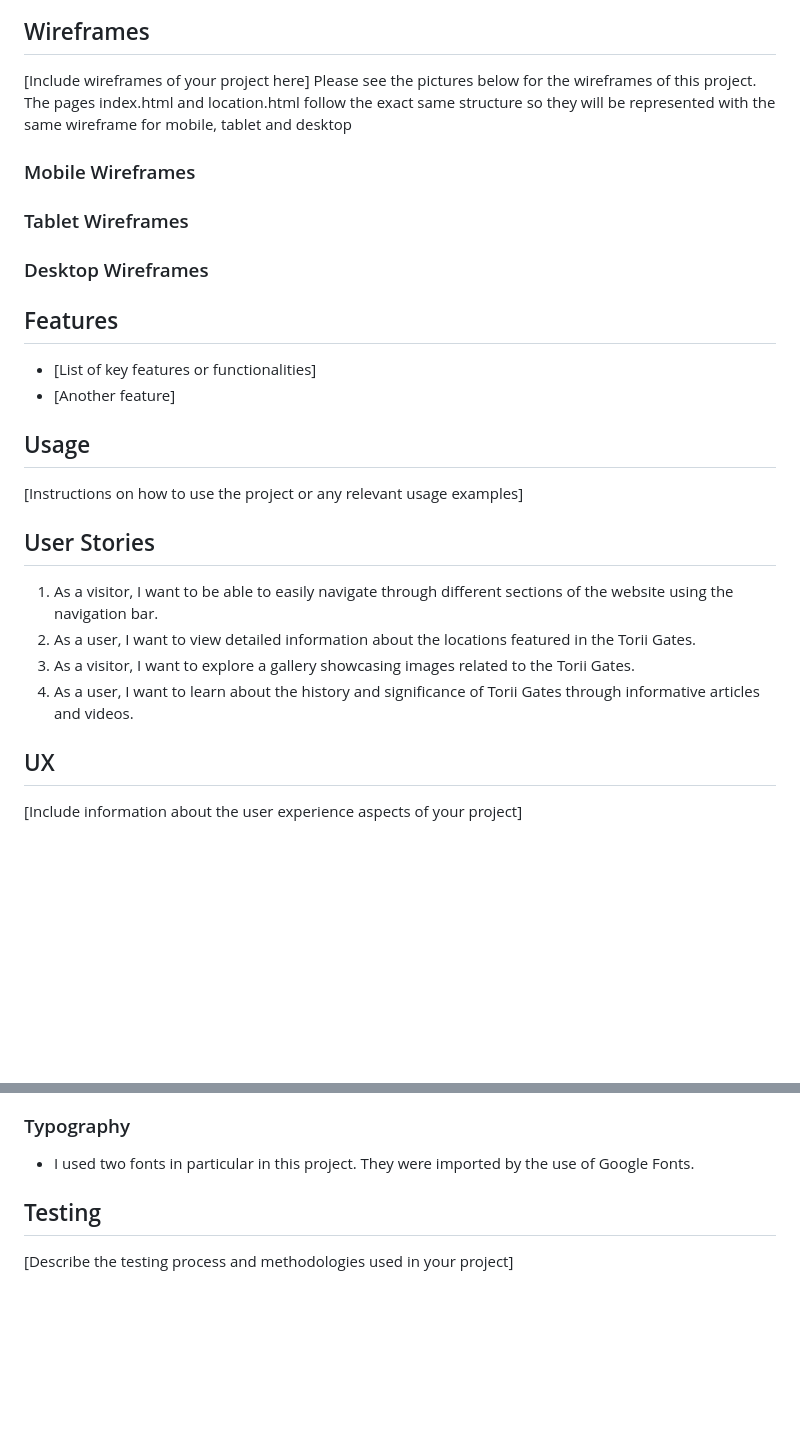
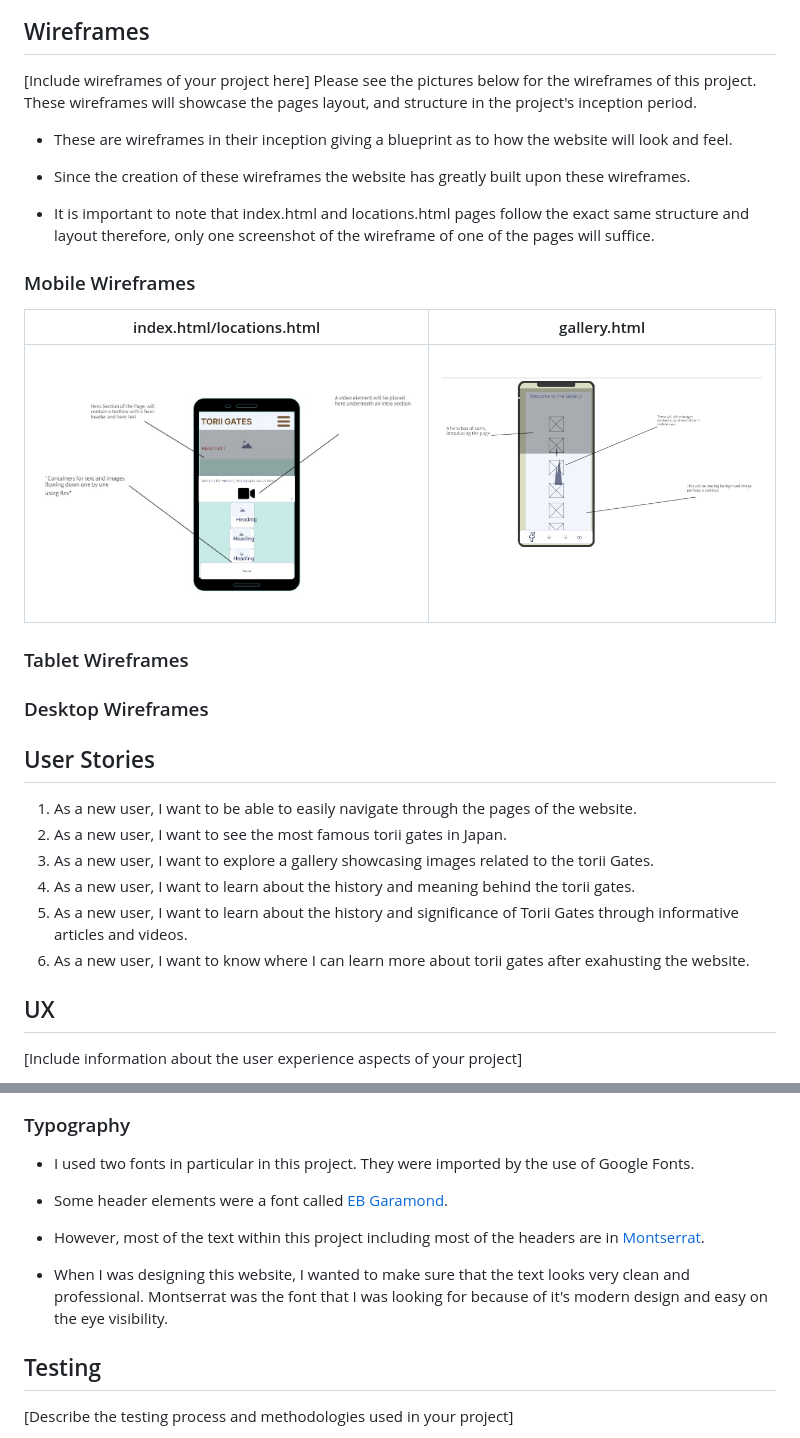
Before and after one commit to mahidaCodeTrained/project1-historysamurai, a Markdown page: README.md, 2 parts joined by grey strips. Rendered like a GitHub page; blank space fills up the shorter version.

Commit message:
test table

```diff
--- a/README.md
+++ b/README.md
@@ -28,11 +28,16 @@ These are the mockup screenshots of the three pages index.html, locations.html a
 
 ## Wireframes
 [Include wireframes of your project here]
-Please see the pictures below for the wireframes of this project. The pages index.html and location.html follow the exact same structure so they will be represented with the same wireframe for mobile, tablet and desktop
+ Please see the pictures below for the wireframes of this project. These wireframes will showcase the pages layout, and structure in the project's inception period.
+ - These are wireframes in their inception giving a blueprint as to how the website will look and feel.
+ - Since the creation of these wireframes the website has greatly built upon these wireframes.
+
+ - It is important to note that index.html and locations.html pages follow the exact same structure and layout therefore, only one screenshot of the wireframe of one of the pages will suffice.
 
 ### Mobile Wireframes
-
-
+| index.html/locations.html | gallery.html |
+| :---: | :---: |
+| ![screenshot](documentation/wireframes/wireframe.mobile.jpg) | ![screenshot](documentation/wireframes/gallery.htmlwireframe-mobile.png) |
 
 ### Tablet Wireframes
 
@@ -40,21 +45,15 @@ Please see the pictures below for the wireframes of this project. The pages inde
 
 ### Desktop Wireframes
 
-## Features
-- [List of key features or functionalities]
-- [Another feature]
-
-
-
-## Usage
-[Instructions on how to use the project or any relevant usage examples]
-
 
 ## User Stories
-1. As a visitor, I want to be able to easily navigate through different sections of the website using the navigation bar.
-2. As a user, I want to view detailed information about the locations featured in the Torii Gates.
-3. As a visitor, I want to explore a gallery showcasing images related to the Torii Gates.
-4. As a user, I want to learn about the history and significance of Torii Gates through informative articles and videos.
+1. As a new user, I want to be able to easily navigate through the pages of the website.
+2. As a new user, I want to see the most famous torii gates in Japan.
+3. As a new user, I want to explore a gallery showcasing images related to the torii Gates.
+4. As a new user, I want to learn about the history and meaning behind the torii gates.
+5. As a new user, I want to learn about the history and significance of Torii Gates through informative articles and videos.
+6. As a new user, I want to know where I can learn more about torii gates after exahusting the website.
+
 
 
 ## UX
@@ -95,6 +94,11 @@ I used the website [coolors.co](https://coolors.co/7f0ffb-c27b6f-9ecffa-fafafa-0
 ### Typography
 
 - I used two fonts in particular in this project. They were imported by the use of Google Fonts.
+- Some header elements were a font called [EB Garamond](https://fonts.google.com/specimen/EB+Garamond).
+- However, most of the text within this project including most of the headers are in [Montserrat](https://fonts.google.com/specimen/Montserrat).
+
+- When I was designing this website, I wanted to make sure that the text looks very clean and professional. Montserrat was the font that I was looking for because of it's
+modern design and easy on the eye visibility.
 
 ## Testing
 [Describe the testing process and methodologies used in your project]
```
Also changed, not shown: other parts of README.md (+1 -1 lines).
